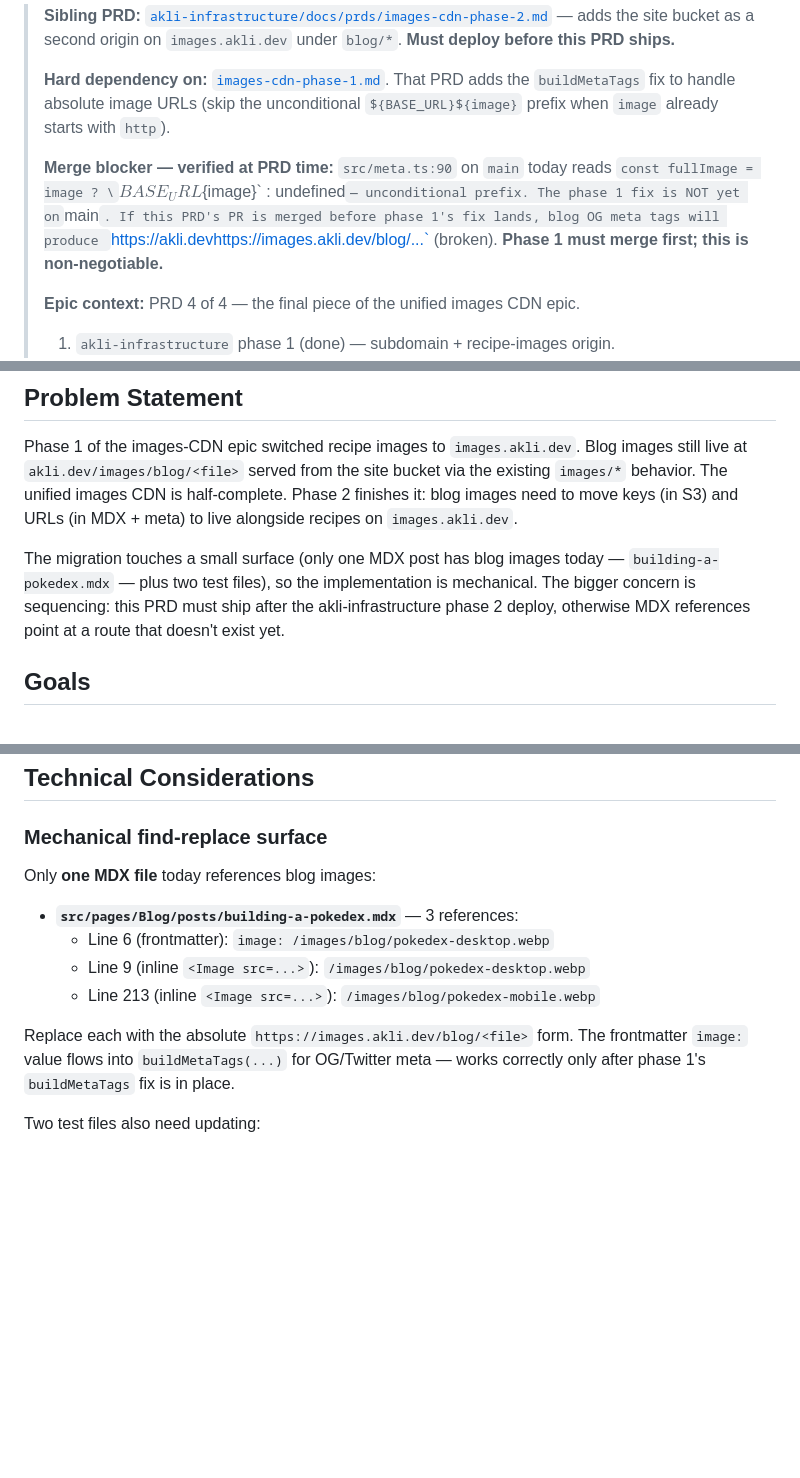
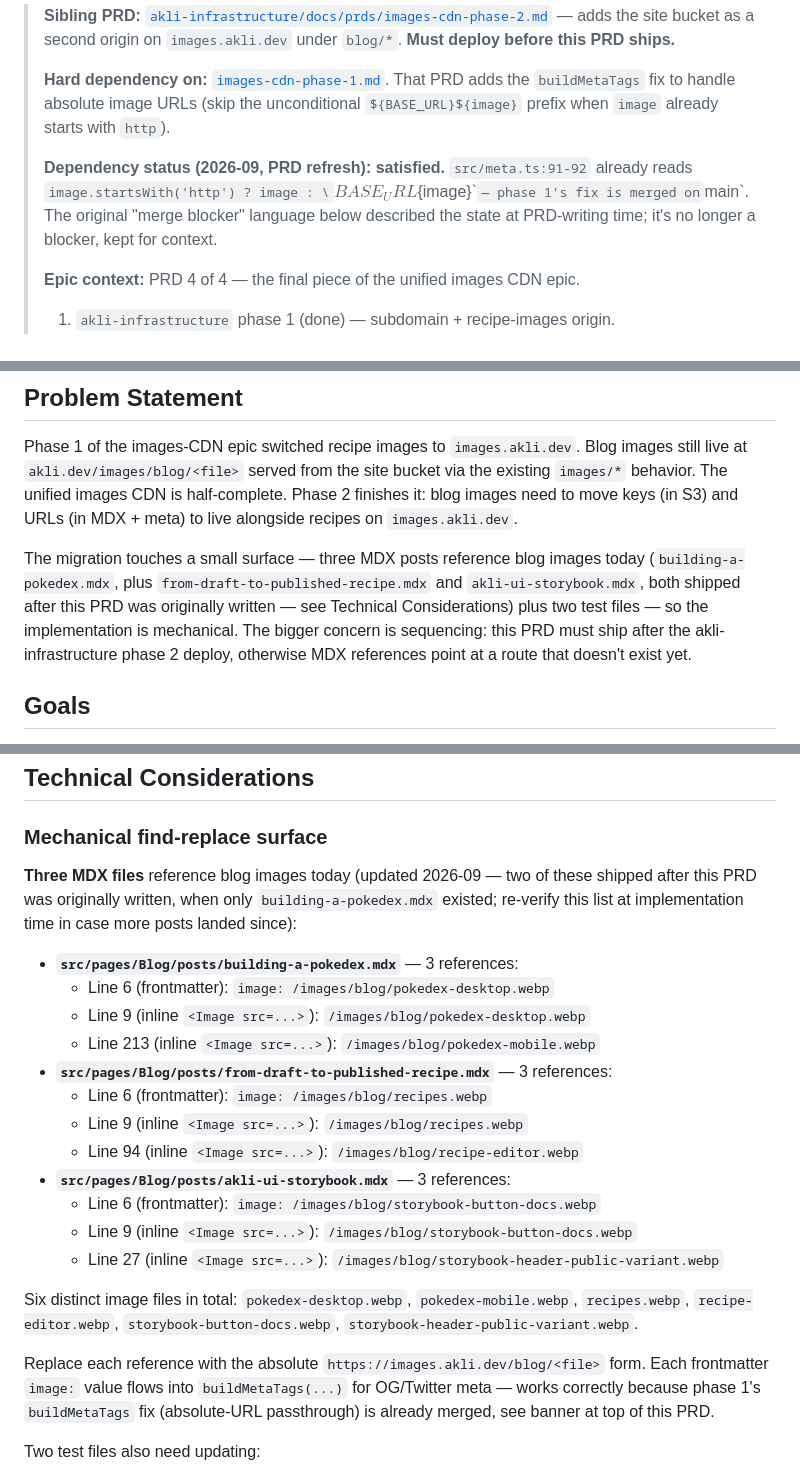
Before and after one commit to vandelay87/personal-website, a Markdown page: docs/prds/images-cdn-phase-2.md, 3 parts joined by grey strips. Rendered like a GitHub page; blank space fills up the shorter version.

```diff
--- a/docs/prds/images-cdn-phase-2.md
+++ b/docs/prds/images-cdn-phase-2.md
@@ -4,7 +4,7 @@
 >
 > **Hard dependency on:** [`images-cdn-phase-1.md`](./images-cdn-phase-1.md). That PRD adds the `buildMetaTags` fix to handle absolute image URLs (skip the unconditional `${BASE_URL}${image}` prefix when `image` already starts with `http`).
 >
-> **Merge blocker — verified at PRD time:** `src/meta.ts:90` on `main` today reads `const fullImage = image ? \`${BASE_URL}${image}\` : undefined` — unconditional prefix. The phase 1 fix is NOT yet on `main`. If this PRD's PR is merged before phase 1's fix lands, blog OG meta tags will produce `https://akli.devhttps://images.akli.dev/blog/...` (broken). **Phase 1 must merge first; this is non-negotiable.**
+> **Dependency status (2026-09, PRD refresh): satisfied.** `src/meta.ts:91-92` already reads `image.startsWith('http') ? image : \`${BASE_URL}${image}\`` — phase 1's fix is merged on `main`. The original "merge blocker" language below described the state at PRD-writing time; it's no longer a blocker, kept for context.
 >
 > **Epic context:** PRD 4 of 4 — the final piece of the unified images CDN epic.
 > 1. `akli-infrastructure` phase 1 (done) — subdomain + recipe-images origin.
@@ -20,7 +20,7 @@ Move blog image files from `public/images/blog/` to `public/blog/` so they deplo
 
 Phase 1 of the images-CDN epic switched recipe images to `images.akli.dev`. Blog images still live at `akli.dev/images/blog/<file>` served from the site bucket via the existing `images/*` behavior. The unified images CDN is half-complete. Phase 2 finishes it: blog images need to move keys (in S3) and URLs (in MDX + meta) to live alongside recipes on `images.akli.dev`.
 
-The migration touches a small surface (only one MDX post has blog images today — `building-a-pokedex.mdx` — plus two test files), so the implementation is mechanical. The bigger concern is sequencing: this PRD must ship after the akli-infrastructure phase 2 deploy, otherwise MDX references point at a route that doesn't exist yet.
+The migration touches a small surface — three MDX posts reference blog images today (`building-a-pokedex.mdx`, plus `from-draft-to-published-recipe.mdx` and `akli-ui-storybook.mdx`, both shipped after this PRD was originally written — see Technical Considerations) plus two test files — so the implementation is mechanical. The bigger concern is sequencing: this PRD must ship after the akli-infrastructure phase 2 deploy, otherwise MDX references point at a route that doesn't exist yet.
 
 ## Goals
 
@@ -87,14 +95,24 @@
 
 ### Mechanical find-replace surface
 
-Only **one MDX file** today references blog images:
+**Three MDX files** reference blog images today (updated 2026-09 — two of these shipped after this PRD was originally written, when only `building-a-pokedex.mdx` existed; re-verify this list at implementation time in case more posts landed since):
 
 - **`src/pages/Blog/posts/building-a-pokedex.mdx`** — 3 references:
   - Line 6 (frontmatter): `image: /images/blog/pokedex-desktop.webp`
   - Line 9 (inline `<Image src=...>`): `/images/blog/pokedex-desktop.webp`
   - Line 213 (inline `<Image src=...>`): `/images/blog/pokedex-mobile.webp`
+- **`src/pages/Blog/posts/from-draft-to-published-recipe.mdx`** — 3 references:
+  - Line 6 (frontmatter): `image: /images/blog/recipes.webp`
+  - Line 9 (inline `<Image src=...>`): `/images/blog/recipes.webp`
+  - Line 94 (inline `<Image src=...>`): `/images/blog/recipe-editor.webp`
+- **`src/pages/Blog/posts/akli-ui-storybook.mdx`** — 3 references:
+  - Line 6 (frontmatter): `image: /images/blog/storybook-button-docs.webp`
+  - Line 9 (inline `<Image src=...>`): `/images/blog/storybook-button-docs.webp`
+  - Line 27 (inline `<Image src=...>`): `/images/blog/storybook-header-public-variant.webp`
 
-Replace each with the absolute `https://images.akli.dev/blog/<file>` form. The frontmatter `image:` value flows into `buildMetaTags(...)` for OG/Twitter meta — works correctly only after phase 1's `buildMetaTags` fix is in place.
+Six distinct image files in total: `pokedex-desktop.webp`, `pokedex-mobile.webp`, `recipes.webp`, `recipe-editor.webp`, `storybook-button-docs.webp`, `storybook-header-public-variant.webp`.
+
+Replace each reference with the absolute `https://images.akli.dev/blog/<file>` form. Each frontmatter `image:` value flows into `buildMetaTags(...)` for OG/Twitter meta — works correctly because phase 1's `buildMetaTags` fix (absolute-URL passthrough) is already merged, see banner at top of this PRD.
 
 Two test files also need updating:
 
```
Also changed, not shown: other parts of docs/prds/images-cdn-phase-2.md (+40 -32 lines).
